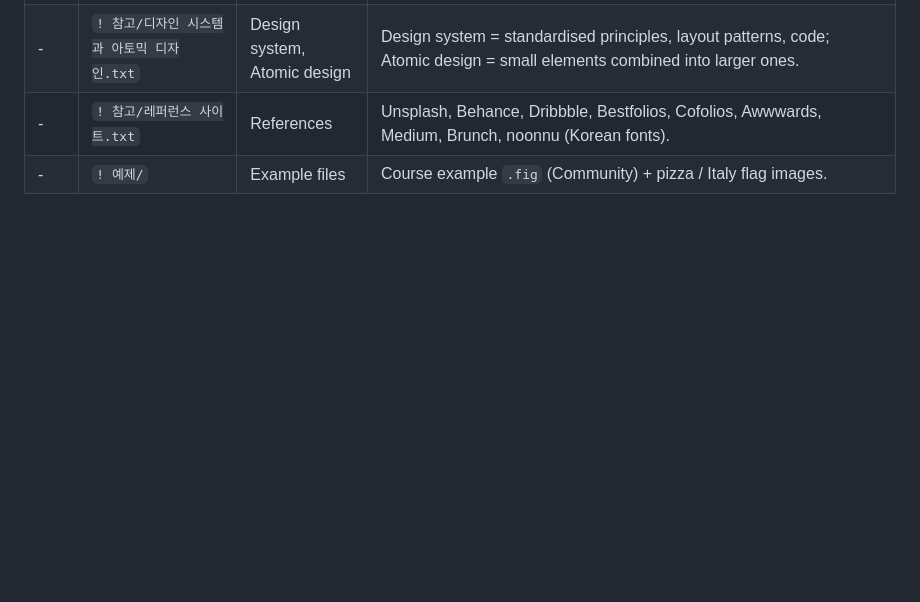
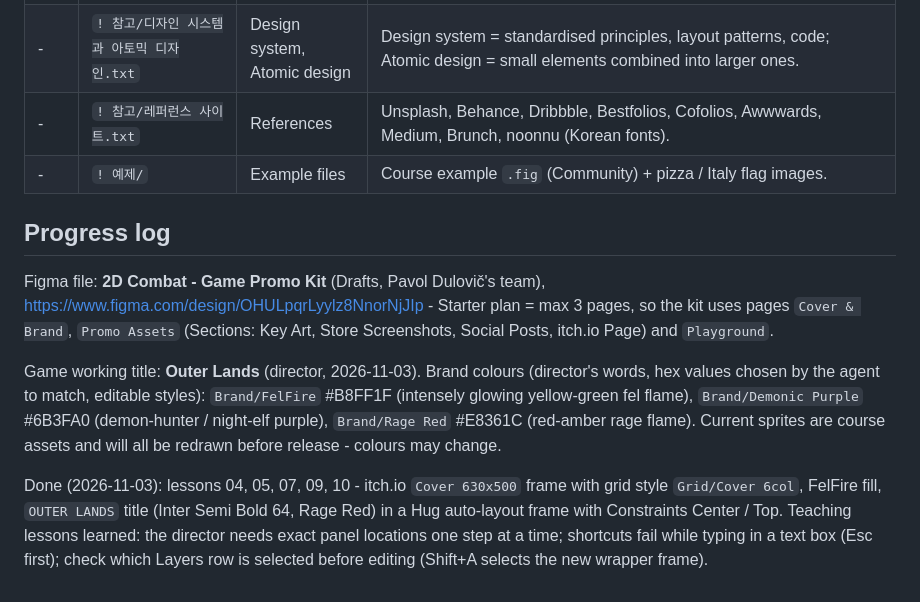
Before and after one commit to Krulansky/SharpDul, a Markdown page: knowledge/figma-course.md, the part around the change. Drawn GitHub-style; blank space fills up the shorter version.

Commit message:
Figma course: log Promo Kit progress and brand palette
Co-Authored-By: Claude Opus 5.5 <noreply@anthropic.com>
Claude-Session: https://claude.ai/code/session_01SUm5jdnwaPHGM76koiZhSV

```diff
--- a/knowledge/figma-course.md
+++ b/knowledge/figma-course.md
@@ -43,3 +43,23 @@ The course PDF/video and installers are not in the repo (kept local, too large /
 | - | `! 참고/디자인 시스템과 아토믹 디자인.txt` | Design system, Atomic design | Design system = standardised principles, layout patterns, code; Atomic design = small elements combined into larger ones. |
 | - | `! 참고/레퍼런스 사이트.txt` | References | Unsplash, Behance, Dribbble, Bestfolios, Cofolios, Awwwards, Medium, Brunch, noonnu (Korean fonts). |
 | - | `! 예제/` | Example files | Course example `.fig` (Community) + pizza / Italy flag images. |
+
+## Progress log
+
+Figma file: **2D Combat - Game Promo Kit** (Drafts, Pavol Dulovič's team),
+https://www.figma.com/design/OHULpqrLyylz8NnorNjJIp - Starter plan = max 3 pages, so the kit
+uses pages `Cover & Brand`, `Promo Assets` (Sections: Key Art, Store Screenshots, Social Posts,
+itch.io Page) and `Playground`.
+
+Game working title: **Outer Lands** (director, 2026-11-03).
+Brand colours (director's words, hex values chosen by the agent to match, editable styles):
+`Brand/FelFire` #B8FF1F (intensely glowing yellow-green fel flame), `Brand/Demonic Purple`
+#6B3FA0 (demon-hunter / night-elf purple), `Brand/Rage Red` #E8361C (red-amber rage flame).
+Current sprites are course assets and will all be redrawn before release - colours may change.
+
+Done (2026-11-03): lessons 04, 05, 07, 09, 10 - itch.io `Cover 630x500` frame with grid style
+`Grid/Cover 6col`, FelFire fill, `OUTER LANDS` title (Inter Semi Bold 64, Rage Red) in a Hug
+auto-layout frame with Constraints Center / Top.
+Teaching lessons learned: the director needs exact panel locations one step at a time;
+shortcuts fail while typing in a text box (Esc first); check which Layers row is selected
+before editing (Shift+A selects the new wrapper frame).
```
